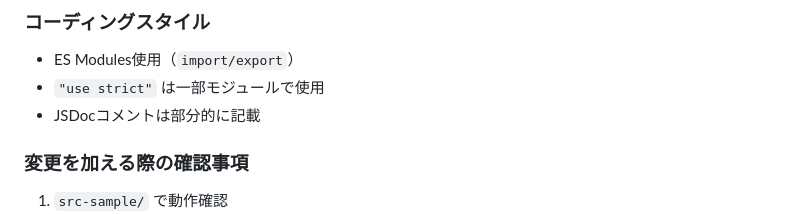
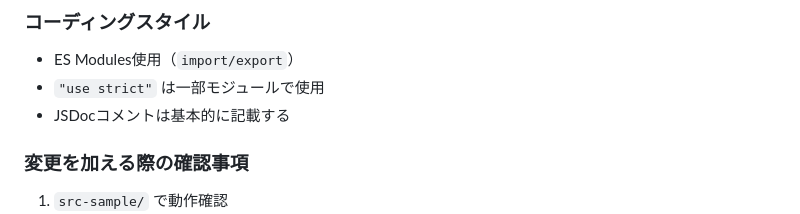
Before and after one commit to amashigeseiji/tenjuu99-blog, a Markdown page: docs/develop.md, the part around the change. GitHub-like rendering.

Commit message:
コメントは書くように指示する

```diff
--- a/docs/develop.md
+++ b/docs/develop.md
@@ -498,7 +498,7 @@ test('テストの説明', () => {
 
 - ES Modules使用（`import/export`）
 - `"use strict"` は一部モジュールで使用
-- JSDocコメントは部分的に記載
+- JSDocコメントは基本的に記載する
 
 ### 変更を加える際の確認事項
 
```
